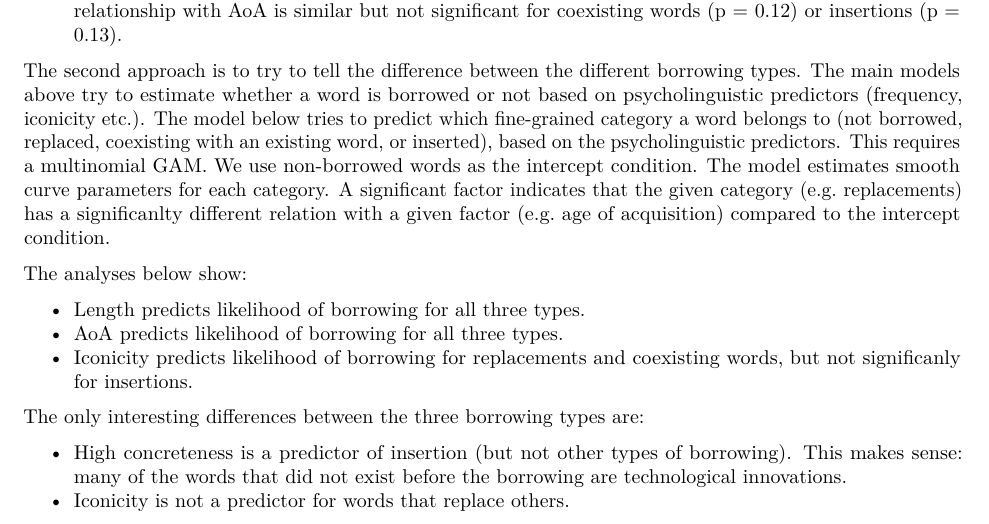
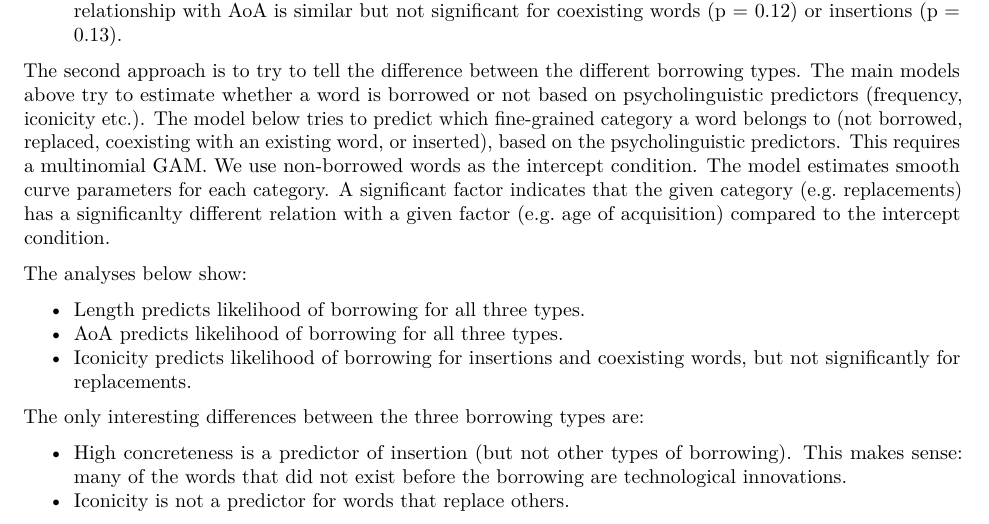
Before and after one commit to seannyD/BorrowingIconicity, an R Markdown document (analysis/loanword_iconicity.Rmd): part of page 31 of 38, cut so that both start at the same text. The pictures show the output file analysis/loanword_iconicity.pdf that the author committed with the source.

Commit message:
Adjusted description of Multinomial GAM results.

```diff
--- a/analysis/loanword_iconicity.Rmd
+++ b/analysis/loanword_iconicity.Rmd
@@ -647,7 +647,7 @@ The analyses below show:
 
 -  Length predicts likelihood of borrowing for all three types.
 -  AoA predicts likelihood of borrowing for all three types.
--  Iconicity predicts likelihood of borrowing for replacements and coexisting words, but not significanly for insertions.
+-  Iconicity predicts likelihood of borrowing for insertions and coexisting words, but not significantly for replacements.
 
 The only interesting differences between the three borrowing types are:
 
```
Also changed, not shown: analysis/loanword_iconicity.pdf, results/Results.pdf, results/ResultsDecisionTree.pdf, results/Results_Iconicity.pdf.
